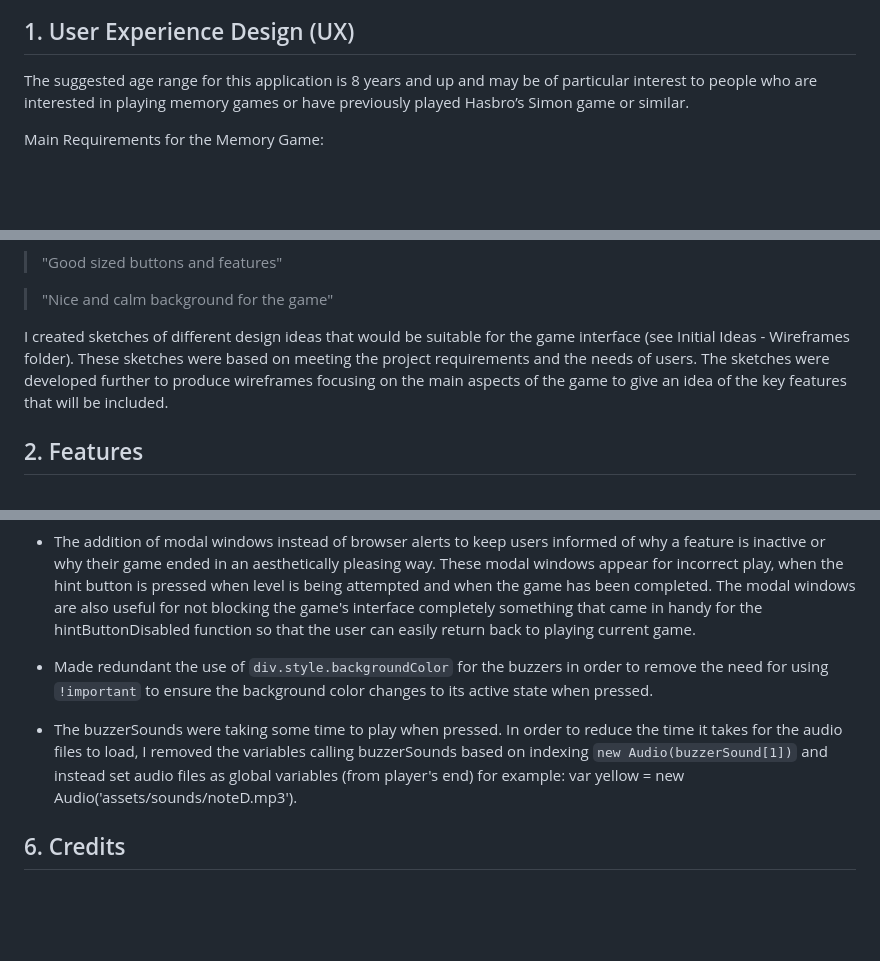
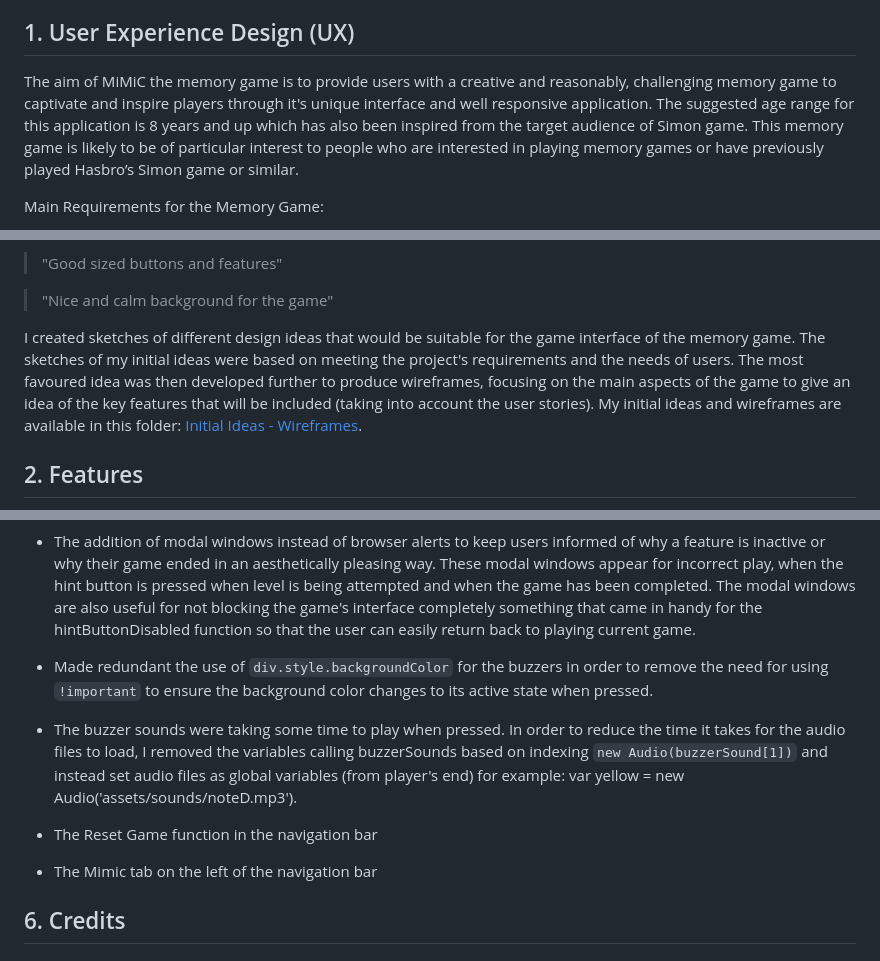
Before and after one commit to selinaerhabor/memory-game, a Markdown page: README.md, 3 parts joined by grey strips. GitHub-like rendering; blank space fills up the shorter version.

```diff
--- a/README.md
+++ b/README.md
@@ -8,8 +8,11 @@ mapping them with audio sounds using JavaScript arrays and used this concept for
 game can be accessed [here].
 
 ## 1. User Experience Design (UX)
-The suggested age range for this application is 8 years and up and may be of particular interest to people who are interested in playing
-memory games or have previously played Hasbro’s Simon game or similar.
+
+The aim of MiMiC the memory game is to provide users with a creative and reasonably, challenging memory game to captivate and inspire players
+through it's unique interface and well responsive application. The suggested age range for this application is 8 years and up which
+has also been inspired from the target audience of Simon game. This memory game is likely to be of particular interest to people who
+are interested in playing memory games or have previously played Hasbro’s Simon game or similar.
 
 Main Requirements for the Memory Game:
 * Must be single-player.
@@ -36,9 +39,10 @@ building the memory game:
 
 > "Nice and calm background for the game"
 
-I created sketches of different design ideas that would be suitable for the game interface (see Initial Ideas - Wireframes folder).
-These sketches were based on meeting the project requirements and the needs of users. The sketches were developed further to produce
-wireframes focusing on the main aspects of the game to give an idea of the key features that will be included.
+I created sketches of different design ideas that would be suitable for the game interface of the memory game.
+The sketches of my initial ideas were based on meeting the project's requirements and the needs of users. The most favoured idea was then
+developed further to produce wireframes, focusing on the main aspects of the game to give an idea of the key features that will be included
+(taking into account the user stories). My initial ideas and wireframes are available in this folder: [Initial Ideas - Wireframes].
 
 
 ## 2. Features
@@ -385,10 +384,13 @@ for the hintButtonDisabled function so that the user can easily return back to p
 * Made redundant the use of `div.style.backgroundColor` for the buzzers in order to remove the need for using `!important` to ensure the
 background color changes to its active state when pressed.
 
-* The buzzerSounds were taking some time to play when pressed. In order to reduce the time it takes for the audio files to load, I removed the
+* The buzzer sounds were taking some time to play when pressed. In order to reduce the time it takes for the audio files to load, I removed the
 variables calling buzzerSounds based on indexing `new Audio(buzzerSound[1])` and instead set audio files as global variables (from player's end)
 for example: var yellow = new Audio('assets/sounds/noteD.mp3').
 
+* The Reset Game function in the navigation bar
+
+* The Mimic tab on the left of the navigation bar
 
 ## 6. Credits
 
```
Also changed, not shown: other parts of README.md (+8 -12 lines), assets/images/screenshots-features/modal-window-close-button.png (added), 3 other files.
